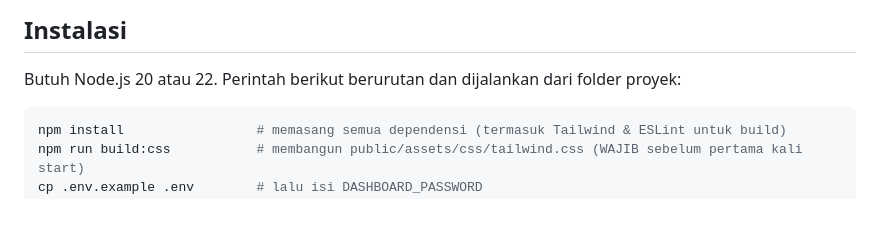
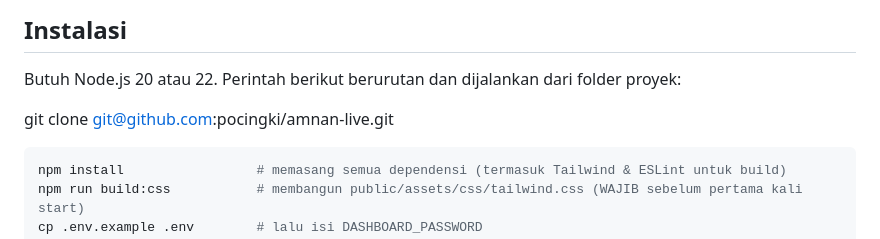
Before and after one commit to pocingki/amnan-live, a Markdown page: README.md, the part around the change. Rendered like a GitHub page; blank space fills up the shorter version.

Commit message:
Update installation instructions in README
Added instructions for cloning the repository and setting up the environment.

````diff
--- a/README.md
+++ b/README.md
@@ -13,6 +13,8 @@ Dashboard CRM dan bot balasan otomatis WhatsApp untuk klinik fisioterapi **acesi
 ## Instalasi
 
 Butuh Node.js 20 atau 22. Perintah berikut berurutan dan dijalankan dari folder proyek:
+
+git clone git@github.com:pocingki/amnan-live.git
 
 ```bash
 npm install                 # memasang semua dependensi (termasuk Tailwind & ESLint untuk build)
````
